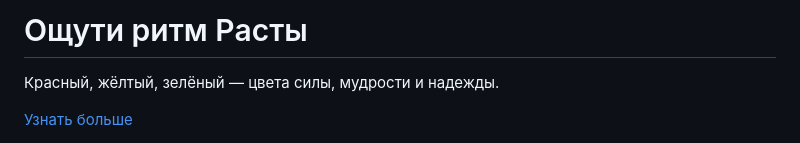
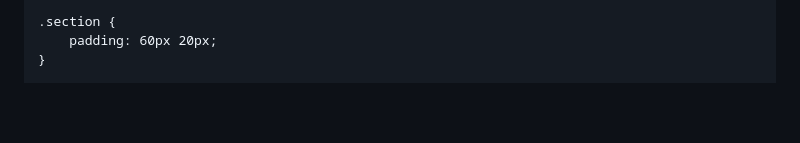
Before and after one commit to maratskuk-lang/marat, a Markdown page: README.md, the part around one of its changes. Drawn GitHub-style; blank space fills up the shorter version.

```diff
--- a/README.md
+++ b/README.md
@@ -309,7 +321,5 @@
 
-<section class="hero">
-  <h1>Ощути ритм Расты</h1>
-  <p>Красный, жёлтый, зелёный — цвета силы, мудрости и надежды.</p>
-  <a href="#culture">Узнать больше</a>
-</section>
+    .section {
+        padding: 60px 20px;
+    }
 
```
Also changed, not shown: other parts of README.md (+308 -389 lines).
